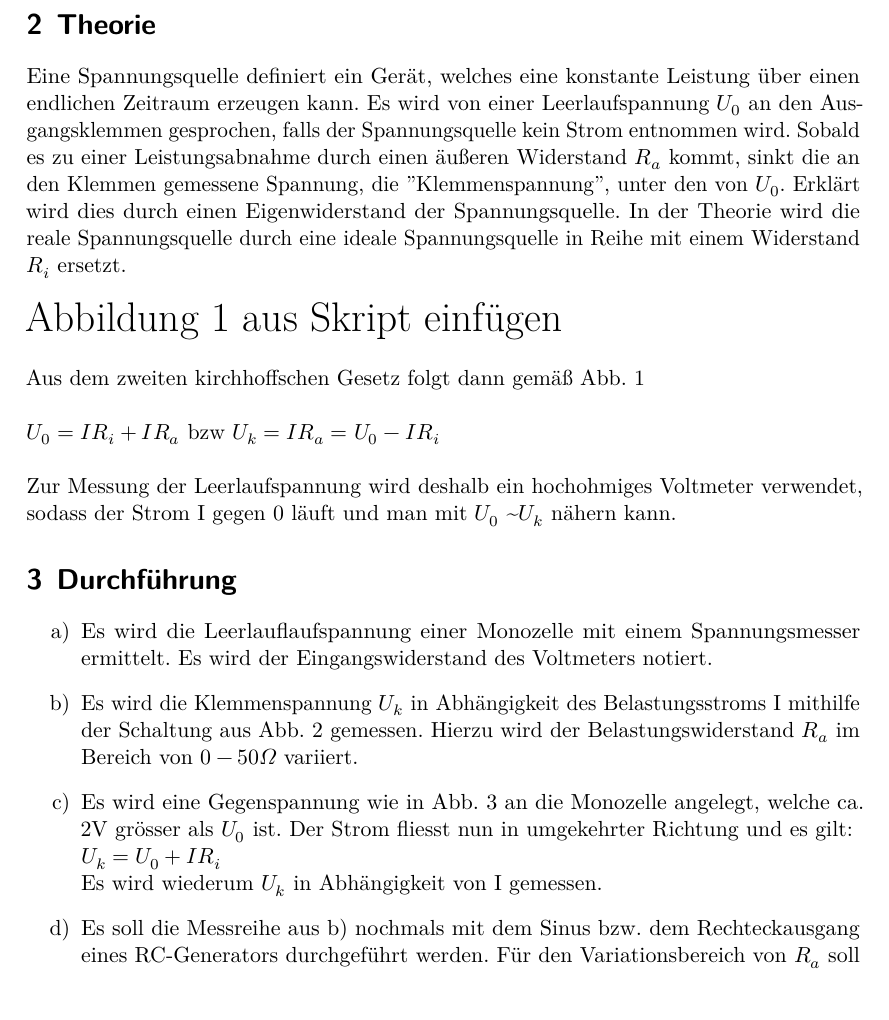
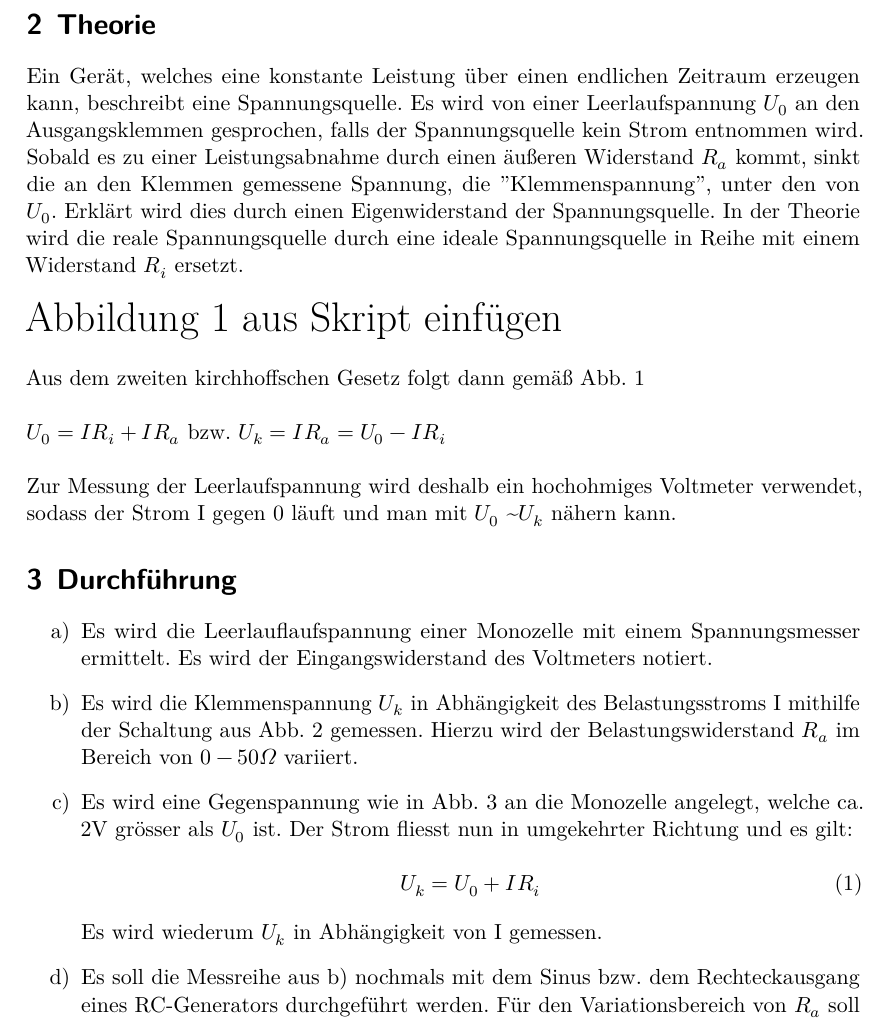
Before and after one commit to ghzut/Praktikum, a LaTeX document (Praktikum3-V301/Praktikum3w.tex, which reads Praktikum3-V301/content/durchfuehrung.tex, Praktikum3-V301/content/theorie.tex): part of page 4 of 10, cut so that both start at the same text. Compiled offline with LuaLaTeX.

Commit message:
Verbesserung

```diff
--- a/Praktikum3-V301/content/durchfuehrung.tex
+++ b/Praktikum3-V301/content/durchfuehrung.tex
@@ -12,7 +12,11 @@
 
     \item Es wird eine Gegenspannung wie in Abb. 3 an die Monozelle angelegt, welche ca. 2V
     grösser als $U_0$ ist. Der Strom fliesst nun in umgekehrter Richtung und es gilt:\\
-    $U_k = U_0 + IR_i$\\
+    \begin{equation}
+	    U_k = U_0 + IR_i
+    \end{equation}
+
+
     Es wird wiederum $U_k$ in Abhängigkeit von I gemessen.
 
     \item Es soll die Messreihe aus b) nochmals mit dem Sinus bzw. dem
--- a/Praktikum3-V301/content/theorie.tex
+++ b/Praktikum3-V301/content/theorie.tex
@@ -1,8 +1,8 @@
 \section{Theorie}
 \label{sec:Theorie}
 
-Eine Spannungsquelle definiert ein Gerät, welches eine konstante Leistung über
-einen endlichen Zeitraum erzeugen kann. Es wird von einer Leerlaufspannung $ U_0 $
+Ein Gerät, welches eine konstante Leistung über
+einen endlichen Zeitraum erzeugen kann, beschreibt eine Spannungsquelle. Es wird von einer Leerlaufspannung $ U_0 $
 an den Ausgangsklemmen gesprochen, falls der Spannungsquelle kein Strom entnommen wird.
 Sobald es zu einer Leistungsabnahme durch einen äußeren Widerstand $ R_a $ kommt,
 sinkt die an den Klemmen gemessene Spannung, die "Klemmenspannung", unter den von $ U_0 $. Erklärt wird
@@ -17,7 +17,7 @@ ersetzt.
 Aus dem zweiten kirchhoffschen Gesetz folgt dann gemäß Abb. 1
 \\
 \\
-$ U_0 = I R_i + I R_a $ bzw $ U_k = I R_a = U_0-IR_i$
+$ U_0 = I R_i + I R_a $ bzw. $ U_k = I R_a = U_0-IR_i$
 \\
 \\
 Zur Messung der Leerlaufspannung wird deshalb ein hochohmiges Voltmeter verwendet,
```
